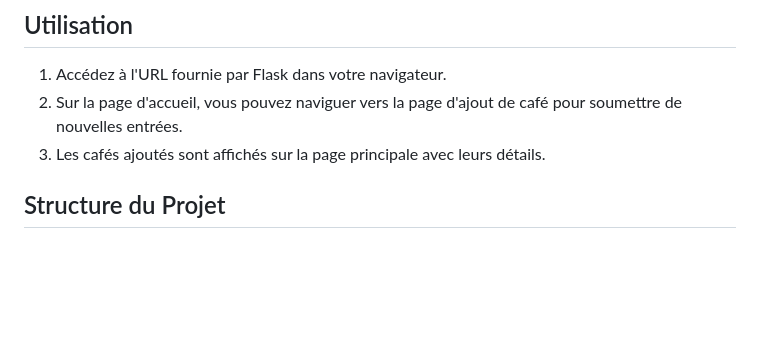
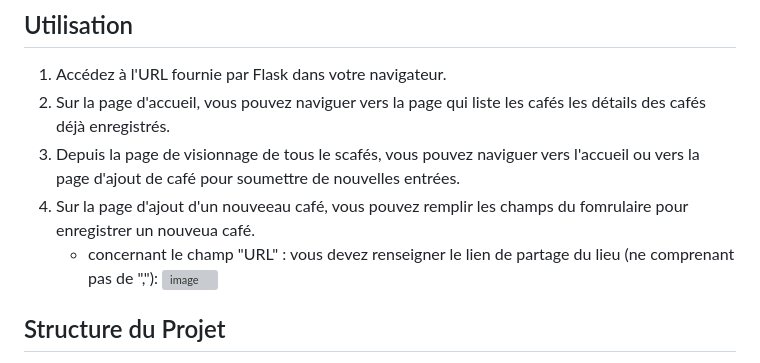
Before and after one commit to marionrobert/CoffeeAndWifi, a Markdown page: README.md, the part around the change. Drawn GitHub-style; blank space fills up the shorter version; grey boxes are pictures that could not be loaded.

```diff
--- a/README.md
+++ b/README.md
@@ -23,8 +23,11 @@ Ce projet consiste à créer une application web simple permettant aux utilisate
 
 ## Utilisation
 1. Accédez à l'URL fournie par Flask dans votre navigateur.
-2. Sur la page d'accueil, vous pouvez naviguer vers la page d'ajout de café pour soumettre de nouvelles entrées.
-3. Les cafés ajoutés sont affichés sur la page principale avec leurs détails.
+2. Sur la page d'accueil, vous pouvez naviguer vers la page qui liste les cafés les détails des cafés déjà enregistrés.
+3. Depuis la page de visionnage de tous le scafés, vous pouvez naviguer vers l'accueil ou vers la page d'ajout de café pour soumettre de nouvelles entrées.
+4. Sur la page d'ajout d'un nouveeau café, vous pouvez remplir les champs du fomrulaire pour enregistrer un nouveua café.
+   - concernant le champ "URL" : vous devez renseigner le lien de partage du lieu (ne comprenant pas de ","): ![image](https://github.com/marionrobert/CoffeeAndWifi/assets/107509668/88e29744-9d54-4610-8ec4-a22d7b5bcf77)
+
 
 ## Structure du Projet
 - `main.py`: Le script principal de l'application Flask.
```
